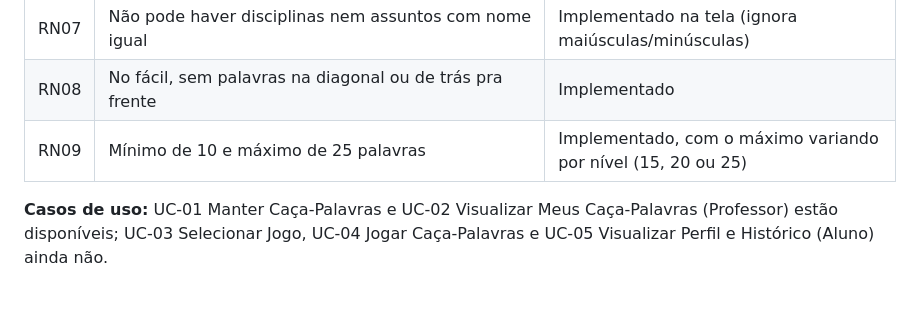
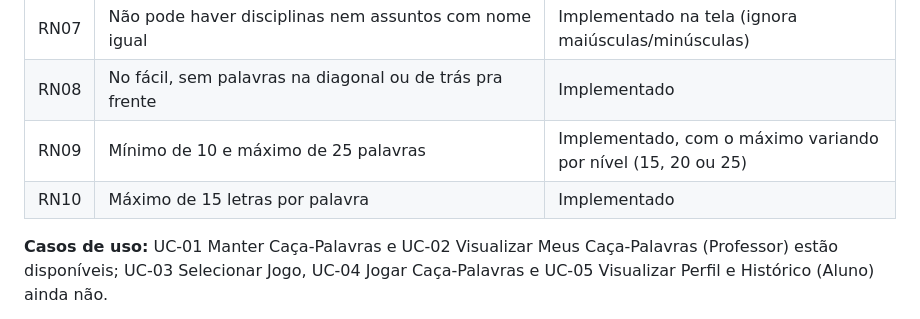
Before and after one commit to marceloareas/CacaPalavras, a Markdown page: docs/Manual do Usuário.md, the part around the change. Rendered like a GitHub page; blank space fills up the shorter version.

Commit message:
add RN10

```diff
--- a/docs/Manual do Usuário.md
+++ b/docs/Manual do Usuário.md
@@ -85,5 +85,6 @@ Pelo protótipo de telas, o fluxo planejado é: **Jogar!** → escolher **matér
 | RN07 | Não pode haver disciplinas nem assuntos com nome igual | Implementado na tela (ignora maiúsculas/minúsculas) |
 | RN08 | No fácil, sem palavras na diagonal ou de trás pra frente | Implementado |
 | RN09 | Mínimo de 10 e máximo de 25 palavras | Implementado, com o máximo variando por nível (15, 20 ou 25) |
+| RN10 | Máximo de 15 letras por palavra | Implementado |
 
 **Casos de uso:** UC-01 Manter Caça-Palavras e UC-02 Visualizar Meus Caça-Palavras (Professor) estão disponíveis; UC-03 Selecionar Jogo, UC-04 Jogar Caça-Palavras e UC-05 Visualizar Perfil e Histórico (Aluno) ainda não.
```
